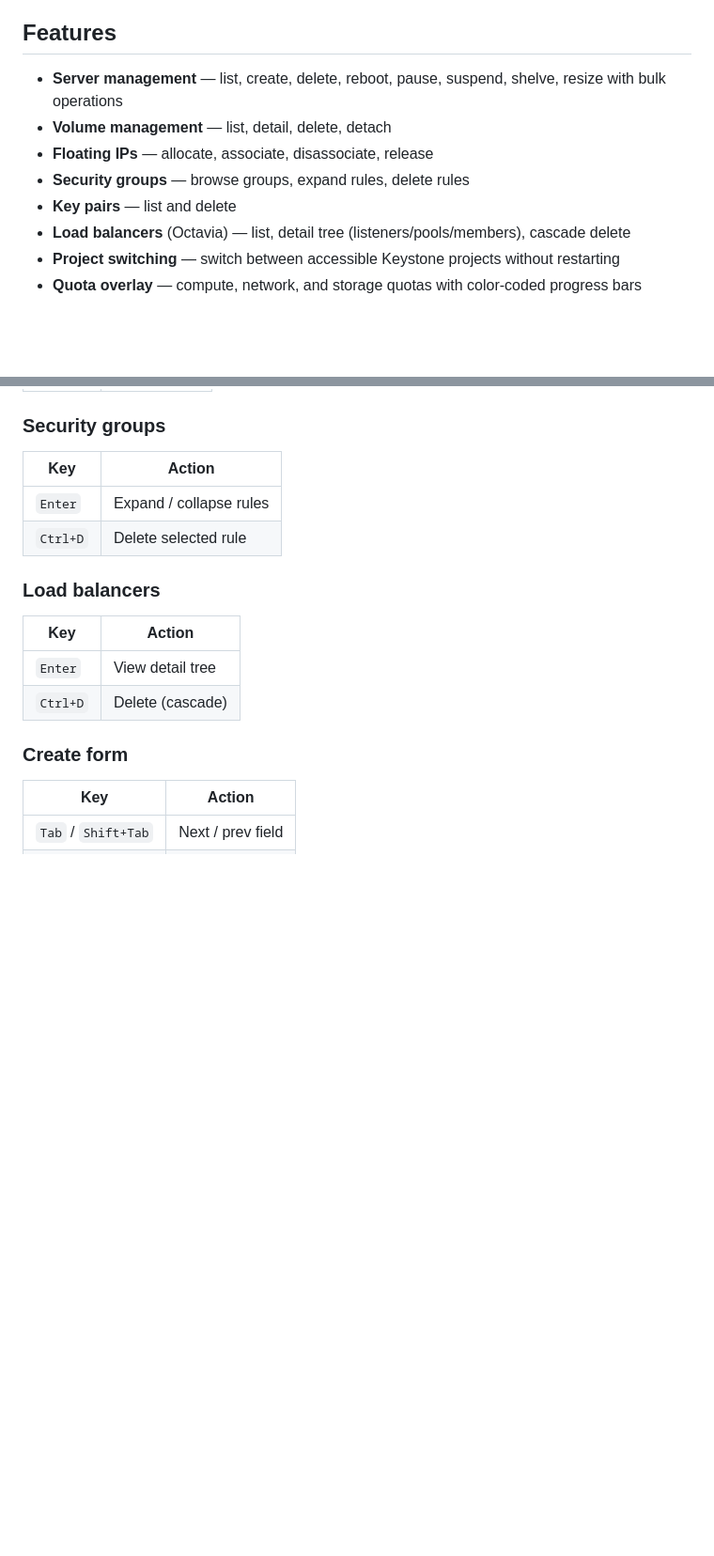
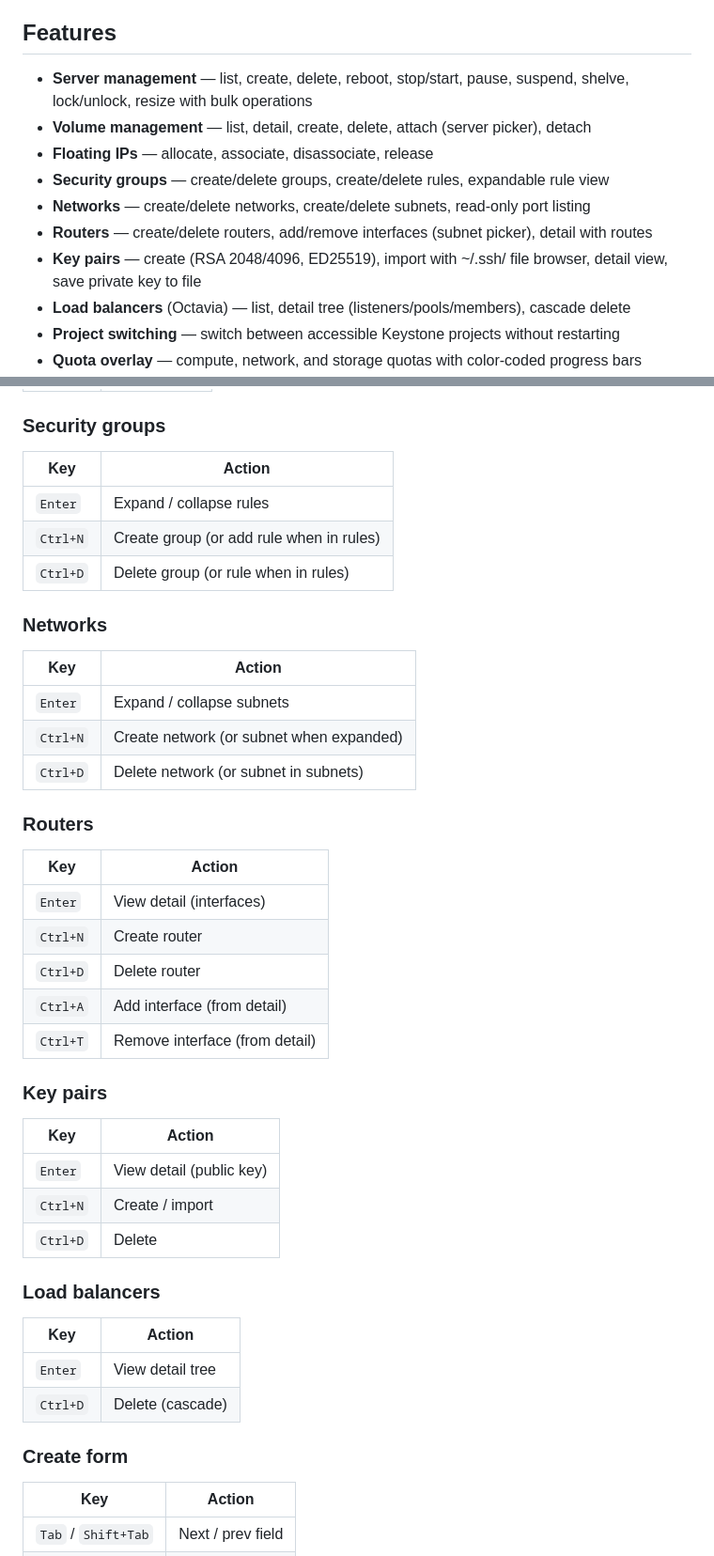
Before and after one commit to larkly/lazystack, a Markdown page: README.md, 2 parts joined by grey strips. Shown at 94% size. GitHub-like rendering; blank space fills up the shorter version.

Commit message:
docs: update README with new features and keybindings

```diff
--- a/README.md
+++ b/README.md
@@ -26,11 +26,13 @@ Single binary. No runtime dependencies. Reads your standard `clouds.yaml`.
 
 ## Features
 
-- **Server management** — list, create, delete, reboot, pause, suspend, shelve, resize with bulk operations
-- **Volume management** — list, detail, delete, detach
+- **Server management** — list, create, delete, reboot, stop/start, pause, suspend, shelve, lock/unlock, resize with bulk operations
+- **Volume management** — list, detail, create, delete, attach (server picker), detach
 - **Floating IPs** — allocate, associate, disassociate, release
-- **Security groups** — browse groups, expand rules, delete rules
-- **Key pairs** — list and delete
+- **Security groups** — create/delete groups, create/delete rules, expandable rule view
+- **Networks** — create/delete networks, create/delete subnets, read-only port listing
+- **Routers** — create/delete routers, add/remove interfaces (subnet picker), detail with routes
+- **Key pairs** — create (RSA 2048/4096, ED25519), import with ~/.ssh/ file browser, detail view, save private key to file
 - **Load balancers** (Octavia) — list, detail tree (listeners/pools/members), cascade delete
 - **Project switching** — switch between accessible Keystone projects without restarting
 - **Quota overlay** — compute, network, and storage quotas with color-coded progress bars
@@ -168,7 +176,34 @@ No additional configuration is needed. If only one cloud is defined, lazystack c
 | Key | Action |
 |-----|--------|
 | `Enter` | Expand / collapse rules |
-| `Ctrl+D` | Delete selected rule |
+| `Ctrl+N` | Create group (or add rule when in rules) |
+| `Ctrl+D` | Delete group (or rule when in rules) |
+
+### Networks
+
+| Key | Action |
+|-----|--------|
+| `Enter` | Expand / collapse subnets |
+| `Ctrl+N` | Create network (or subnet when expanded) |
+| `Ctrl+D` | Delete network (or subnet in subnets) |
+
+### Routers
+
+| Key | Action |
+|-----|--------|
+| `Enter` | View detail (interfaces) |
+| `Ctrl+N` | Create router |
+| `Ctrl+D` | Delete router |
+| `Ctrl+A` | Add interface (from detail) |
+| `Ctrl+T` | Remove interface (from detail) |
+
+### Key pairs
+
+| Key | Action |
+|-----|--------|
+| `Enter` | View detail (public key) |
+| `Ctrl+N` | Create / import |
+| `Ctrl+D` | Delete |
 
 ### Load balancers
 
```
Also changed, not shown: other parts of README.md (+11 -5 lines).
